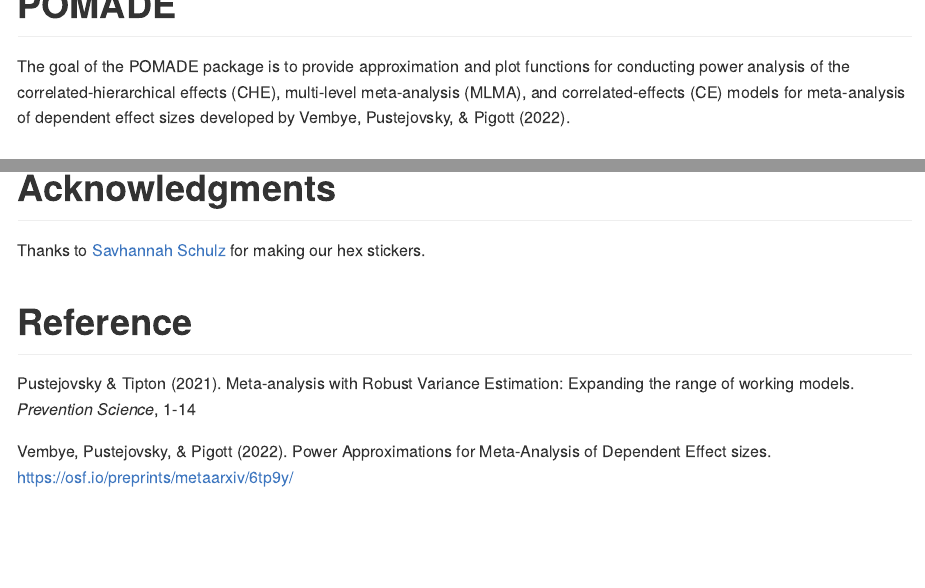
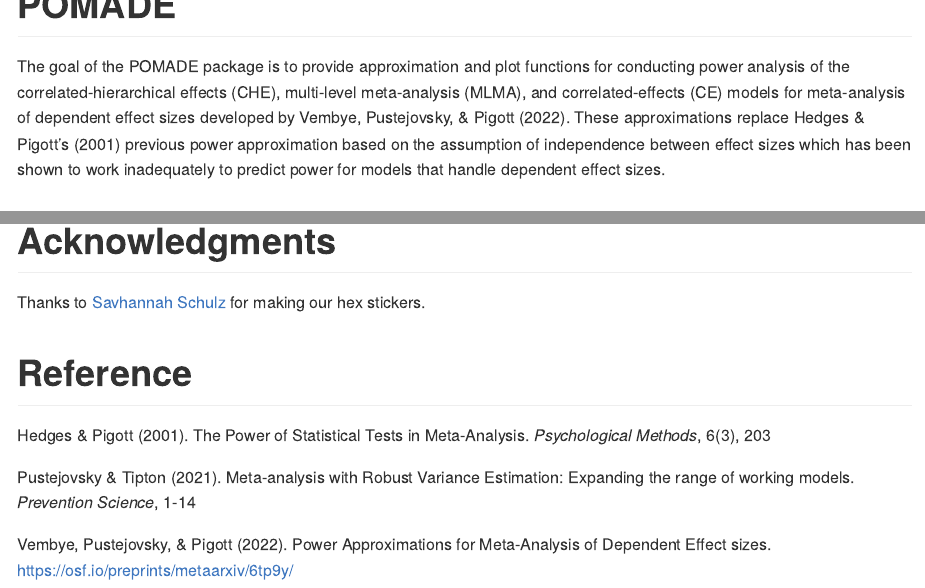
Before and after one commit to MikkelVembye/POMADE, an R Markdown document (README.Rmd): the page in a window 1100 px wide, from its top, and a second part further down, joined at a grey line. The pictures show the output file README.md that the author committed with the source, drawn offline in the style of GitHub.

Commit message:
Comment on Hedges & Pigott added

```diff
--- a/README.Rmd
+++ b/README.Rmd
@@ -21,7 +21,7 @@
 <!-- badges: start -->
 <!-- badges: end -->
 
-The goal of the POMADE package is to provide approximation and plot functions for conducting power analysis of the correlated-hierarchical effects (CHE), multi-level meta-analysis (MLMA), and correlated-effects (CE) models for meta-analysis of dependent effect sizes developed by Vembye, Pustejovsky, & Pigott (2022).
+The goal of the POMADE package is to provide approximation and plot functions for conducting power analysis of the correlated-hierarchical effects (CHE), multi-level meta-analysis (MLMA), and correlated-effects (CE) models for meta-analysis of dependent effect sizes developed by Vembye, Pustejovsky, & Pigott (2022). These approximations replace Hedges & Pigott's (2001) previous power approximation based on the assumption of independence between effect sizes which has been shown to work inadequately to predict power for models that handle dependent effect sizes.
 
 ## Installation
 
@@ -73,6 +73,8 @@
 
 # Reference
 
+Hedges & Pigott (2001). The Power of Statistical Tests in Meta-Analysis. *Psychological Methods*, 6(3), 203
+
 Pustejovsky & Tipton (2021). Meta-analysis with Robust Variance Estimation: Expanding the range of working models. *Prevention Science*, 1-14
 
 Vembye, Pustejovsky, & Pigott (2022). Power Approximations for Meta-Analysis of Dependent Effect sizes. <https://osf.io/preprints/metaarxiv/6tp9y/>
```
Also changed, not shown: README.md.
